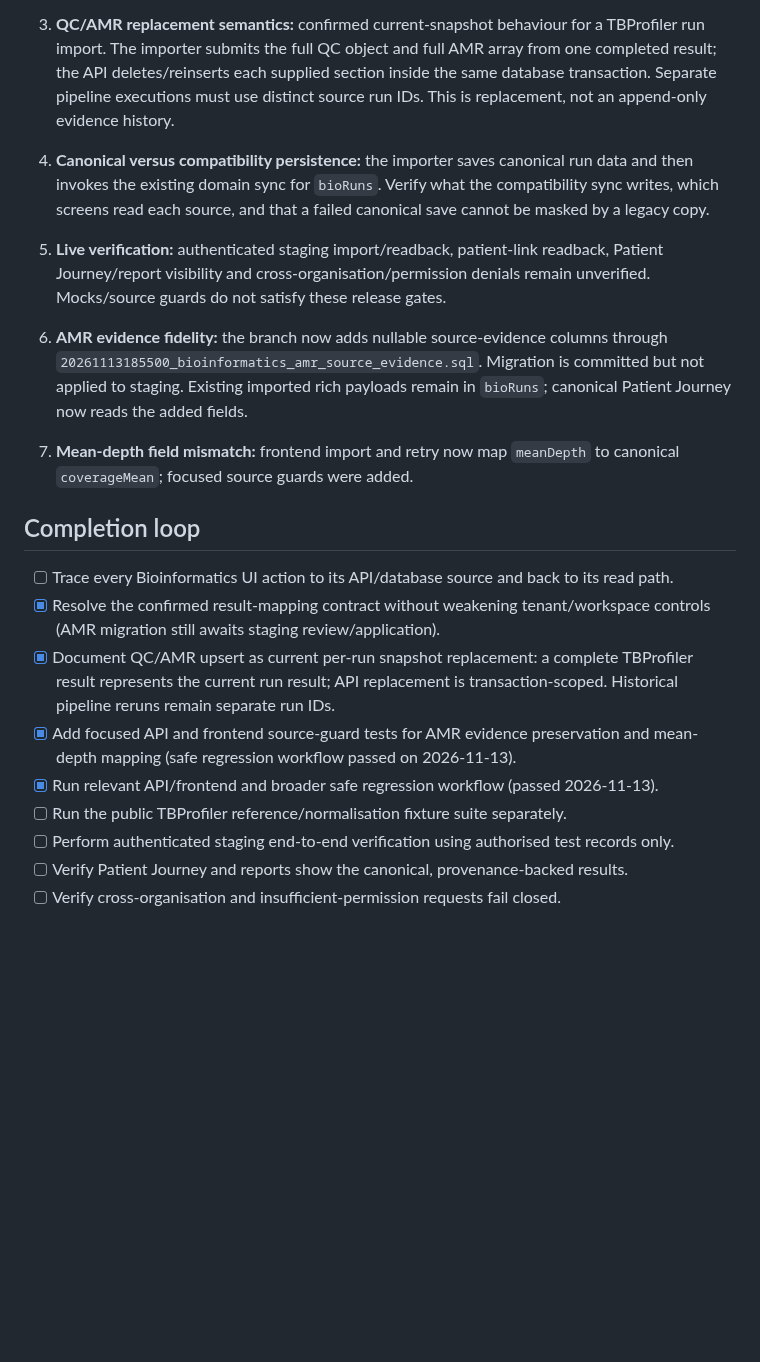
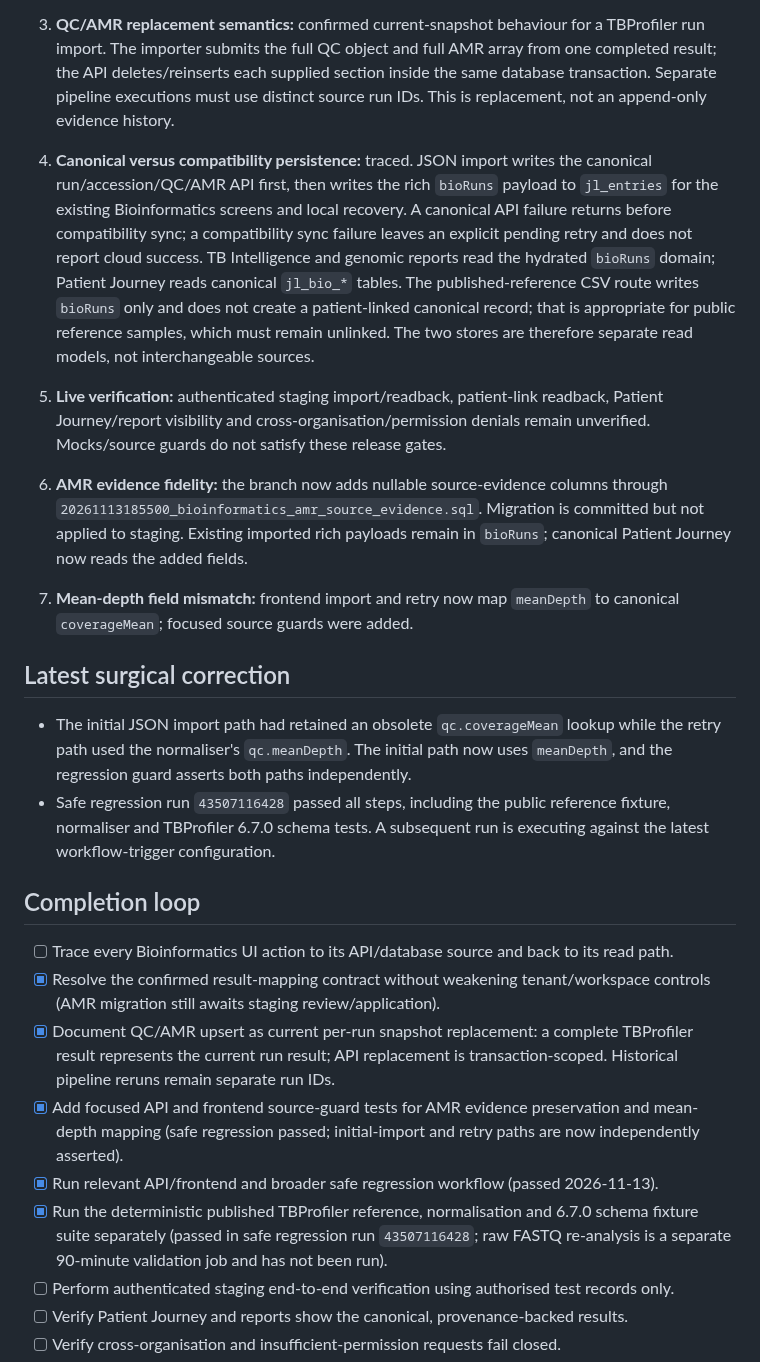
Before and after one commit to Fiadatumelo/jlight-health, a Markdown page: docs/bioinformatics/COMPLETION_TRACKER.md, the part around the change. Rendered like a GitHub page; blank space fills up the shorter version.

Commit message:
Record Bioinformatics persistence audit and public fixture validation

```diff
--- a/docs/bioinformatics/COMPLETION_TRACKER.md
+++ b/docs/bioinformatics/COMPLETION_TRACKER.md
@@ -23,21 +23,26 @@ JLIGHT's approved architecture treats specialist bioinformatics tools such as TB
 1. **TBProfiler-to-canonical AMR mapping:** corrected on the feature branch. The canonical AMR extension adds nullable `drug`, `mutation`, `annotation_source`, and `source_confidence` fields; the importer now carries these separately. Existing numeric confidence remains numeric-only; textual labels are retained as source confidence.
 2. **Mean coverage mapping:** corrected on the feature branch. The canonical payload now receives the normaliser's `meanDepth` value as mean coverage. Median depth is not substituted.
 3. **QC/AMR replacement semantics:** confirmed current-snapshot behaviour for a TBProfiler run import. The importer submits the full QC object and full AMR array from one completed result; the API deletes/reinserts each supplied section inside the same database transaction. Separate pipeline executions must use distinct source run IDs. This is replacement, not an append-only evidence history.
-4. **Canonical versus compatibility persistence:** the importer saves canonical run data and then invokes the existing domain sync for `bioRuns`. Verify what the compatibility sync writes, which screens read each source, and that a failed canonical save cannot be masked by a legacy copy.
+4. **Canonical versus compatibility persistence:** traced. JSON import writes the canonical run/accession/QC/AMR API first, then writes the rich `bioRuns` payload to `jl_entries` for the existing Bioinformatics screens and local recovery. A canonical API failure returns before compatibility sync; a compatibility sync failure leaves an explicit pending retry and does not report cloud success. TB Intelligence and genomic reports read the hydrated `bioRuns` domain; Patient Journey reads canonical `jl_bio_*` tables. The published-reference CSV route writes `bioRuns` only and does not create a patient-linked canonical record; that is appropriate for public reference samples, which must remain unlinked. The two stores are therefore separate read models, not interchangeable sources.
 5. **Live verification:** authenticated staging import/readback, patient-link readback, Patient Journey/report visibility and cross-organisation/permission denials remain unverified. Mocks/source guards do not satisfy these release gates.
 
 
 6. **AMR evidence fidelity:** the branch now adds nullable source-evidence columns through `20261113185500_bioinformatics_amr_source_evidence.sql`. Migration is committed but not applied to staging. Existing imported rich payloads remain in `bioRuns`; canonical Patient Journey now reads the added fields.
 7. **Mean-depth field mismatch:** frontend import and retry now map `meanDepth` to canonical `coverageMean`; focused source guards were added.
 
+## Latest surgical correction
+
+- The initial JSON import path had retained an obsolete `qc.coverageMean` lookup while the retry path used the normaliser's `qc.meanDepth`. The initial path now uses `meanDepth`, and the regression guard asserts both paths independently.
+- Safe regression run `43507116428` passed all steps, including the public reference fixture, normaliser and TBProfiler 6.7.0 schema tests. A subsequent run is executing against the latest workflow-trigger configuration.
+
 ## Completion loop
 
 - [ ] Trace every Bioinformatics UI action to its API/database source and back to its read path.
 - [x] Resolve the confirmed result-mapping contract without weakening tenant/workspace controls (AMR migration still awaits staging review/application).
 - [x] Document QC/AMR upsert as current per-run snapshot replacement: a complete TBProfiler result represents the current run result; API replacement is transaction-scoped. Historical pipeline reruns remain separate run IDs.
-- [x] Add focused API and frontend source-guard tests for AMR evidence preservation and mean-depth mapping (safe regression workflow passed on 2026-11-13).
+- [x] Add focused API and frontend source-guard tests for AMR evidence preservation and mean-depth mapping (safe regression passed; initial-import and retry paths are now independently asserted).
 - [x] Run relevant API/frontend and broader safe regression workflow (passed 2026-11-13).
-- [ ] Run the public TBProfiler reference/normalisation fixture suite separately.
+- [x] Run the deterministic published TBProfiler reference, normalisation and 6.7.0 schema fixture suite separately (passed in safe regression run `43507116428`; raw FASTQ re-analysis is a separate 90-minute validation job and has not been run).
 - [ ] Perform authenticated staging end-to-end verification using authorised test records only.
 - [ ] Verify Patient Journey and reports show the canonical, provenance-backed results.
 - [ ] Verify cross-organisation and insufficient-permission requests fail closed.
```
